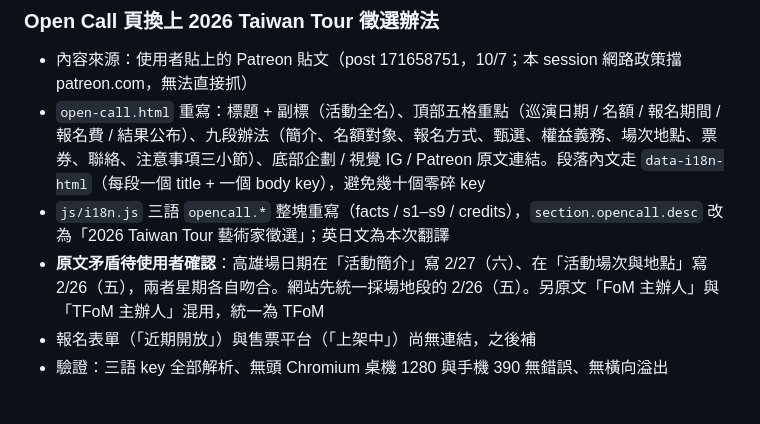
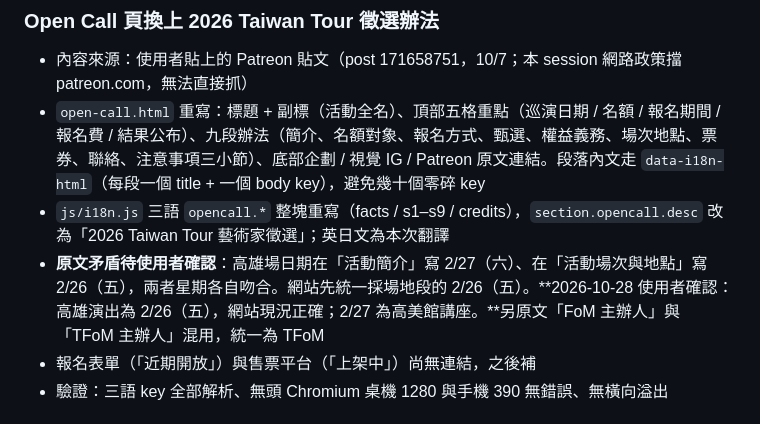
Before and after one commit to mmmmmmmadman/madzine-website, a Markdown page: DEVLOG.md, the part around the change. Drawn GitHub-style.

Commit message:
devlog: 高雄演出日期確認為 2/26
Co-Authored-By: Claude Fable 5.1 <noreply@anthropic.com>
Claude-Session: https://claude.ai/code/session_011vFRwJY4zGxM2FnLCybhSr

```diff
--- a/DEVLOG.md
+++ b/DEVLOG.md
@@ -104,7 +104,7 @@
 - 內容來源：使用者貼上的 Patreon 貼文（post 171658751，10/7；本 session 網路政策擋 patreon.com，無法直接抓）
 - `open-call.html` 重寫：標題 + 副標（活動全名）、頂部五格重點（巡演日期 / 名額 / 報名期間 / 報名費 / 結果公布）、九段辦法（簡介、名額對象、報名方式、甄選、權益義務、場次地點、票券、聯絡、注意事項三小節）、底部企劃 / 視覺 IG / Patreon 原文連結。段落內文走 `data-i18n-html`（每段一個 title + 一個 body key），避免幾十個零碎 key
 - `js/i18n.js` 三語 `opencall.*` 整塊重寫（facts / s1–s9 / credits），`section.opencall.desc` 改為「2026 Taiwan Tour 藝術家徵選」；英日文為本次翻譯
-- **原文矛盾待使用者確認**：高雄場日期在「活動簡介」寫 2/27（六）、在「活動場次與地點」寫 2/26（五），兩者星期各自吻合。網站先統一採場地段的 2/26（五）。另原文「FoM 主辦人」與「TFoM 主辦人」混用，統一為 TFoM
+- **原文矛盾待使用者確認**：高雄場日期在「活動簡介」寫 2/27（六）、在「活動場次與地點」寫 2/26（五），兩者星期各自吻合。網站先統一採場地段的 2/26（五）。**2026-10-28 使用者確認：高雄演出為 2/26（五），網站現況正確；2/27 為高美館講座。**另原文「FoM 主辦人」與「TFoM 主辦人」混用，統一為 TFoM
 - 報名表單（「近期開放」）與售票平台（「上架中」）尚無連結，之後補
 - 驗證：三語 key 全部解析、無頭 Chromium 桌機 1280 與手機 390 無錯誤、無橫向溢出
 
```
